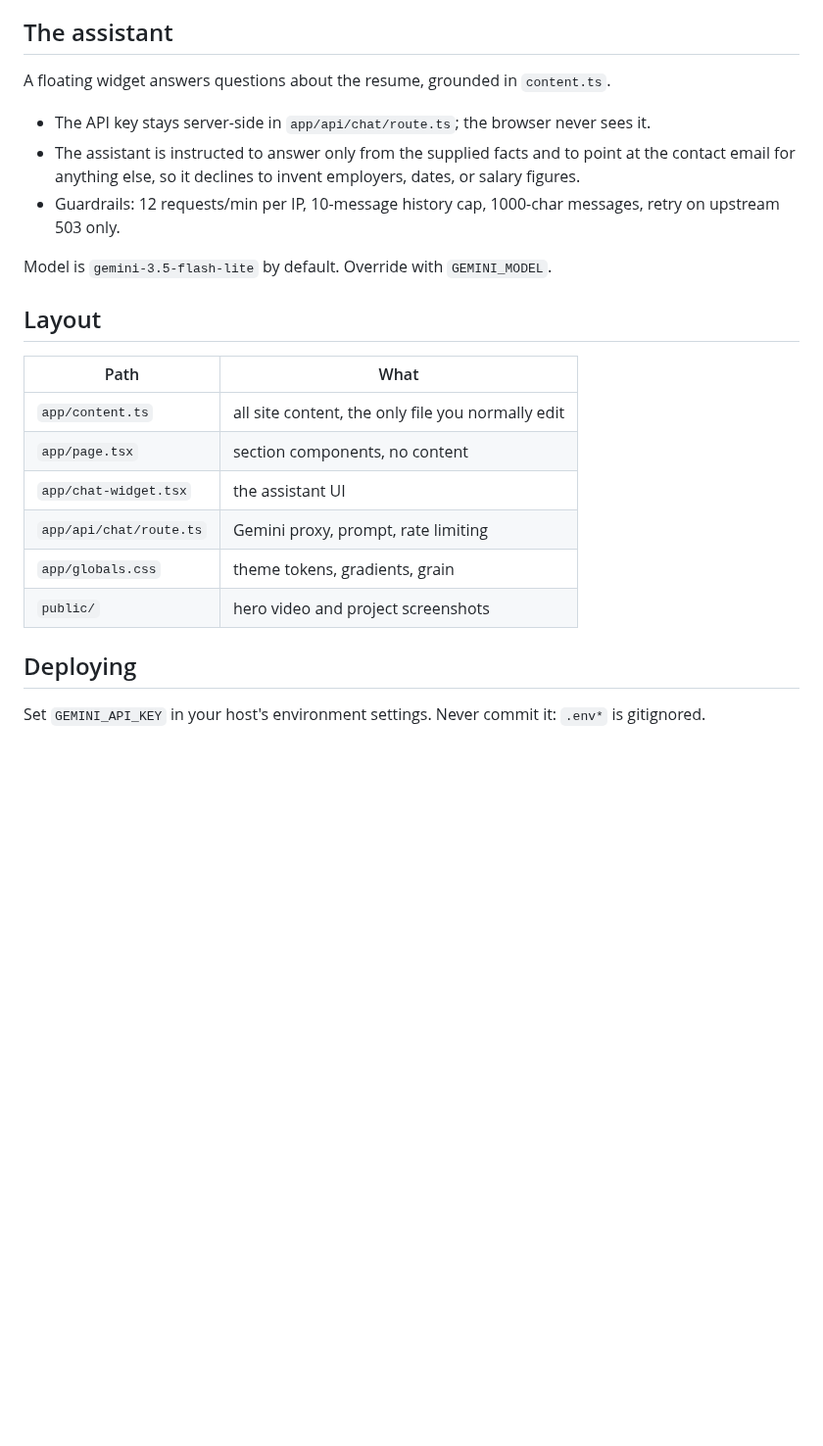
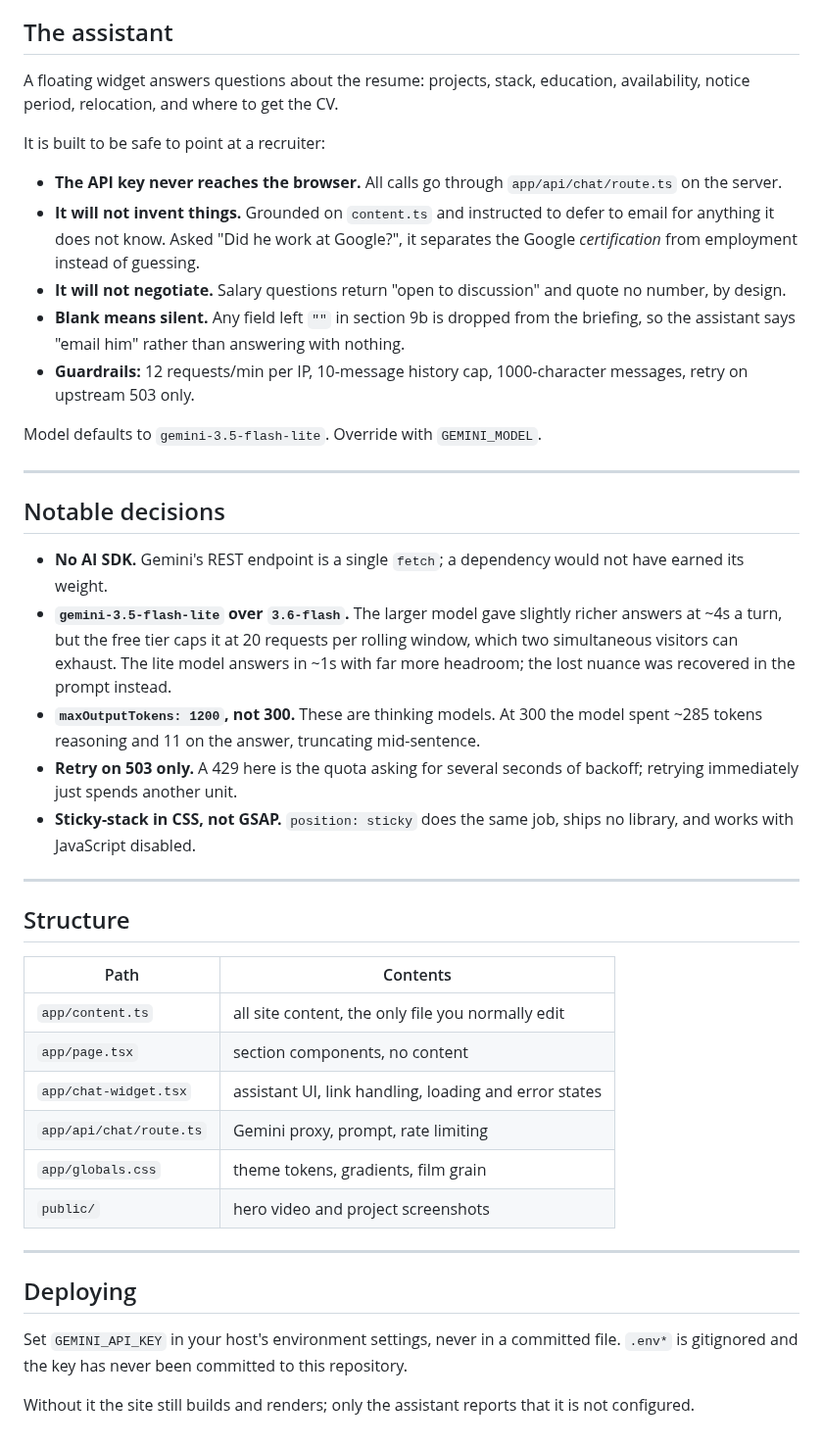
Before and after one commit to Soumyadip2003-AI/portfolio-soumyadip, a Markdown page: README.md, the part around one of its changes. Shown at 98% size. Drawn GitHub-style; blank space fills up the shorter version.

```diff
--- a/README.md
+++ b/README.md
@@ -28,30 +47,65 @@ read from that one file, so they cannot fall out of sync.
 
 ## The assistant
 
-A floating widget answers questions about the resume, grounded in `content.ts`.
+A floating widget answers questions about the resume: projects, stack,
+education, availability, notice period, relocation, and where to get the CV.
 
-- The API key stays server-side in `app/api/chat/route.ts`; the browser never
-  sees it.
-- The assistant is instructed to answer only from the supplied facts and to
-  point at the contact email for anything else, so it declines to invent
-  employers, dates, or salary figures.
-- Guardrails: 12 requests/min per IP, 10-message history cap, 1000-char
+It is built to be safe to point at a recruiter:
+
+- **The API key never reaches the browser.** All calls go through
+  `app/api/chat/route.ts` on the server.
+- **It will not invent things.** Grounded on `content.ts` and instructed to
+  defer to email for anything it does not know. Asked "Did he work at Google?",
+  it separates the Google *certification* from employment instead of guessing.
+- **It will not negotiate.** Salary questions return "open to discussion" and
+  quote no number, by design.
+- **Blank means silent.** Any field left `""` in section 9b is dropped from the
+  briefing, so the assistant says "email him" rather than answering with
+  nothing.
+- **Guardrails:** 12 requests/min per IP, 10-message history cap, 1000-character
   messages, retry on upstream 503 only.
 
-Model is `gemini-3.5-flash-lite` by default. Override with `GEMINI_MODEL`.
+Model defaults to `gemini-3.5-flash-lite`. Override with `GEMINI_MODEL`.
 
-## Layout
+---
 
-| Path | What |
+## Notable decisions
+
+- **No AI SDK.** Gemini's REST endpoint is a single `fetch`; a dependency would
+  not have earned its weight.
+- **`gemini-3.5-flash-lite` over `3.6-flash`.** The larger model gave slightly
+  richer answers at ~4s a turn, but the free tier caps it at 20 requests per
+  rolling window, which two simultaneous visitors can exhaust. The lite model
+  answers in ~1s with far more headroom; the lost nuance was recovered in the
+  prompt instead.
+- **`maxOutputTokens: 1200`, not 300.** These are thinking models. At 300 the
+  model spent ~285 tokens reasoning and 11 on the answer, truncating
+  mid-sentence.
+- **Retry on 503 only.** A 429 here is the quota asking for several seconds of
+  backoff; retrying immediately just spends another unit.
+- **Sticky-stack in CSS, not GSAP.** `position: sticky` does the same job,
+  ships no library, and works with JavaScript disabled.
+
+---
+
+## Structure
+
+| Path | Contents |
 |---|---|
 | `app/content.ts` | all site content, the only file you normally edit |
 | `app/page.tsx` | section components, no content |
-| `app/chat-widget.tsx` | the assistant UI |
+| `app/chat-widget.tsx` | assistant UI, link handling, loading and error states |
 | `app/api/chat/route.ts` | Gemini proxy, prompt, rate limiting |
-| `app/globals.css` | theme tokens, gradients, grain |
+| `app/globals.css` | theme tokens, gradients, film grain |
 | `public/` | hero video and project screenshots |
+
+---
 
 ## Deploying
 
-Set `GEMINI_API_KEY` in your host's environment settings. Never commit it:
-`.env*` is gitignored.
+Set `GEMINI_API_KEY` in your host's environment settings, never in a committed
+file. `.env*` is gitignored and the key has never been committed to this
+repository.
+
+Without it the site still builds and renders; only the assistant reports that it
+is not configured.
```
Also changed, not shown: other parts of README.md (+36 -17 lines), docs/assistant.jpg (added), docs/preview.jpg (added).
